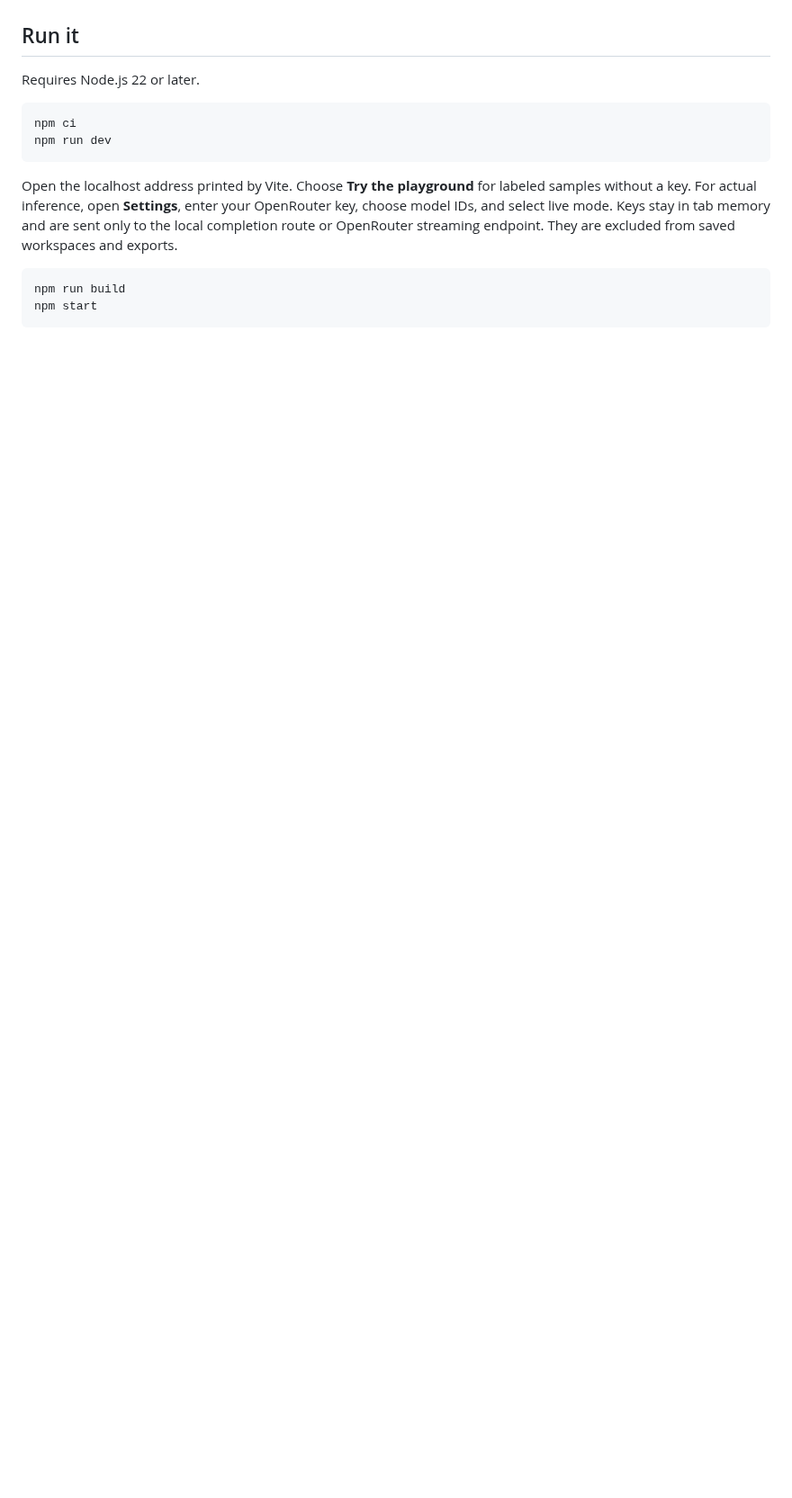
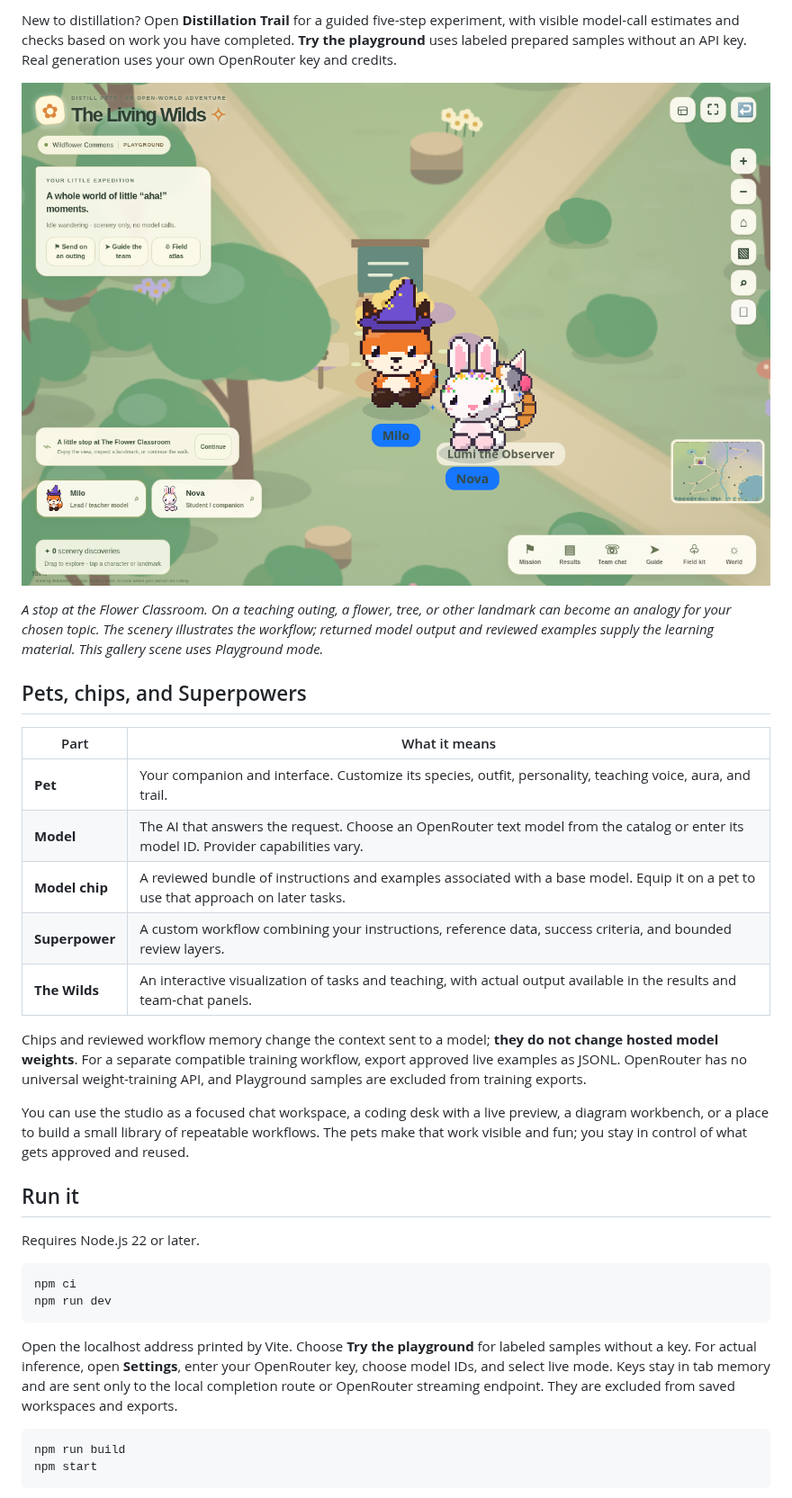
Before and after one commit to CartyChris/distill-pets-ai-studio, a Markdown page: README.md, the part around one of its changes. Shown at 90% size. Rendered like a GitHub page; pictures changed too: docs/images/wilds-flower-classroom.png (added); blank space fills up the shorter version.

```diff
--- a/README.md
+++ b/README.md
@@ -8,3 +35,34 @@ chips, and create reusable Superpowers for your own workflows and reference data
+New to distillation? Open **Distillation Trail** for a guided five-step experiment,
+with visible model-call estimates and checks based on work you have completed.
+**Try the playground** uses labeled prepared samples without an API key. Real
+generation uses your own OpenRouter key and credits.
+
+![Milo and Nova visiting the Flower Classroom together in the Wilds.](docs/images/wilds-flower-classroom.png)
+
+*A stop at the Flower Classroom. On a teaching outing, a flower, tree, or other
+landmark can become an analogy for your chosen topic. The scenery illustrates
+the workflow; returned model output and reviewed examples supply the learning
+material. This gallery scene uses Playground mode.*
+
+## Pets, chips, and Superpowers
+
+| Part | What it means |
+| --- | --- |
+| **Pet** | Your companion and interface. Customize its species, outfit, personality, teaching voice, aura, and trail. |
+| **Model** | The AI that answers the request. Choose an OpenRouter text model from the catalog or enter its model ID. Provider capabilities vary. |
+| **Model chip** | A reviewed bundle of instructions and examples associated with a base model. Equip it on a pet to use that approach on later tasks. |
+| **Superpower** | A custom workflow combining your instructions, reference data, success criteria, and bounded review layers. |
+| **The Wilds** | An interactive visualization of tasks and teaching, with actual output available in the results and team-chat panels. |
+
+Chips and reviewed workflow memory change the context sent to a model; **they do
+not change hosted model weights**. For a separate compatible training workflow,
+export approved live examples as JSONL. OpenRouter has no universal weight-training
+API, and Playground samples are excluded from training exports.
+
+You can use the studio as a focused chat workspace, a coding desk with a live
+preview, a diagram workbench, or a place to build a small library of repeatable
+workflows. The pets make that work visible and fun; you stay in control of what
+gets approved and reused.
 
 ## Run it
 
```
Also changed, not shown: other parts of README.md (+35 -6 lines), docs/images/wilds-together.png (added).
